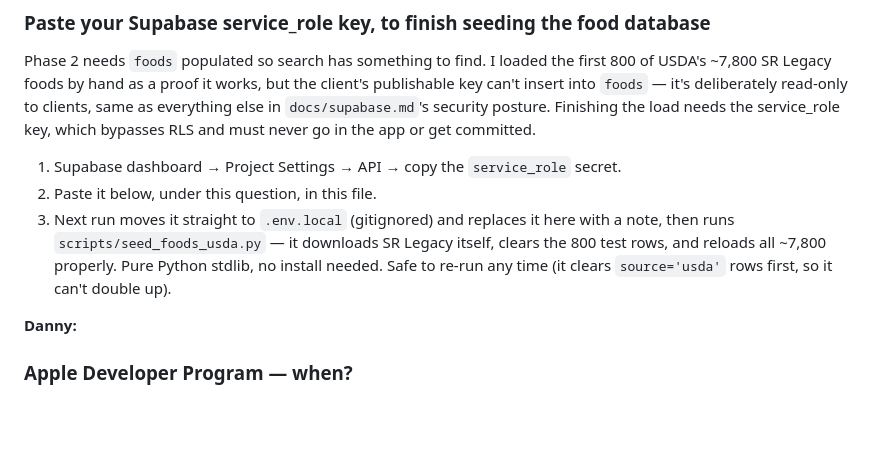
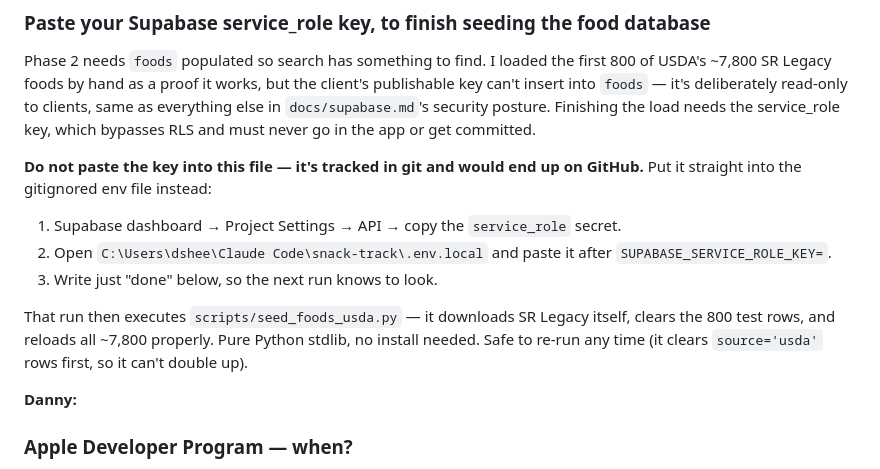
Before and after one commit to dsheeha6/snack-track, a Markdown page: QUESTIONS.md, the part around the change. GitHub-like rendering; blank space fills up the shorter version.

Commit message:
Don't paste service_role key into a tracked file; use .env.local

```diff
--- a/QUESTIONS.md
+++ b/QUESTIONS.md
@@ -41,13 +41,18 @@ read-only to clients, same as everything else in `docs/supabase.md`'s security
 posture. Finishing the load needs the service_role key, which bypasses RLS and
 must never go in the app or get committed.
 
+**Do not paste the key into this file — it's tracked in git and would end up on
+GitHub.** Put it straight into the gitignored env file instead:
+
 1. Supabase dashboard → Project Settings → API → copy the `service_role` secret.
-2. Paste it below, under this question, in this file.
-3. Next run moves it straight to `.env.local` (gitignored) and replaces it here
-   with a note, then runs `scripts/seed_foods_usda.py` — it downloads SR
-   Legacy itself, clears the 800 test rows, and reloads all ~7,800 properly.
-   Pure Python stdlib, no install needed. Safe to re-run any time (it clears
-   `source='usda'` rows first, so it can't double up).
+2. Open `C:\Users\dshee\Claude Code\snack-track\.env.local` and paste it after
+   `SUPABASE_SERVICE_ROLE_KEY=`.
+3. Write just "done" below, so the next run knows to look.
+
+That run then executes `scripts/seed_foods_usda.py` — it downloads SR Legacy
+itself, clears the 800 test rows, and reloads all ~7,800 properly. Pure Python
+stdlib, no install needed. Safe to re-run any time (it clears `source='usda'`
+rows first, so it can't double up).
 
 **Danny:**
 
```
